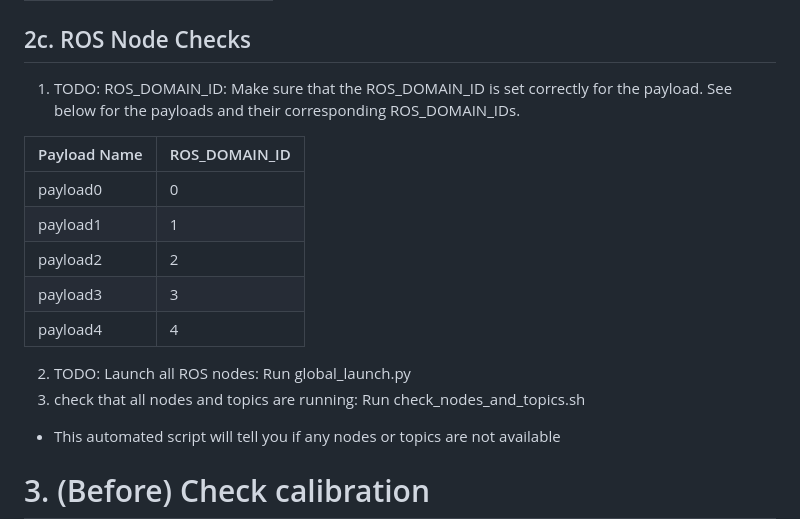
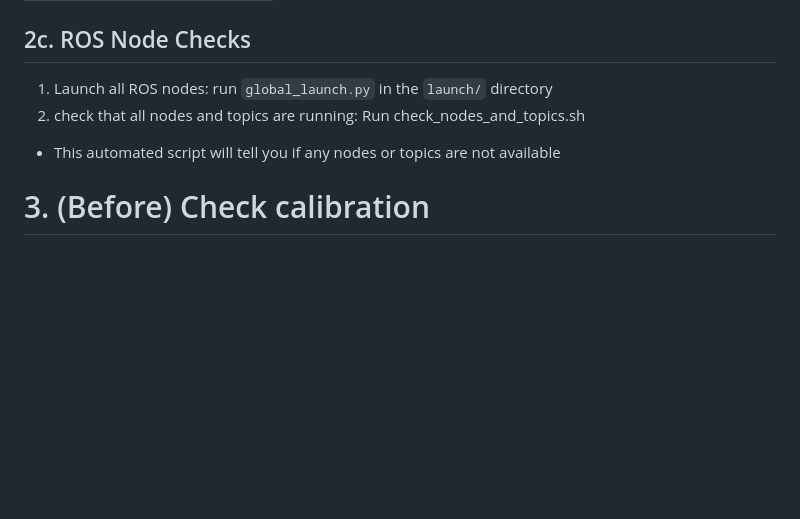
Before and after one commit to neufieldrobotics/NeuROAM, a Markdown page: docs/checklists.md, the part around one of its changes. GitHub-like rendering; blank space fills up the shorter version.

Commit message:
small update to docs

```diff
--- a/docs/checklists.md
+++ b/docs/checklists.md
@@ -126,19 +126,8 @@ included on all payloads.
 
 ## 2c. ROS Node Checks
 
-1. TODO: ROS_DOMAIN_ID: Make sure that the ROS_DOMAIN_ID is set correctly for the payload. See below for the
-   payloads and their corresponding ROS_DOMAIN_IDs.
-
-| Payload Name | ROS_DOMAIN_ID |
-| ------------ | ------------- |
-| payload0     | 0             |
-| payload1     | 1             |
-| payload2     | 2             |
-| payload3     | 3             |
-| payload4     | 4             |
-
-2. TODO: Launch all ROS nodes: Run global_launch.py
-3. check that all nodes and topics are running: Run check_nodes_and_topics.sh
+1. Launch all ROS nodes: run `global_launch.py` in the `launch/` directory
+2. check that all nodes and topics are running: Run check_nodes_and_topics.sh
 - This automated script will tell you if any nodes or topics are not available
 
 # 3. (Before) Check calibration
```
Also changed, not shown: other parts of docs/checklists.md (+1 -1 lines).
